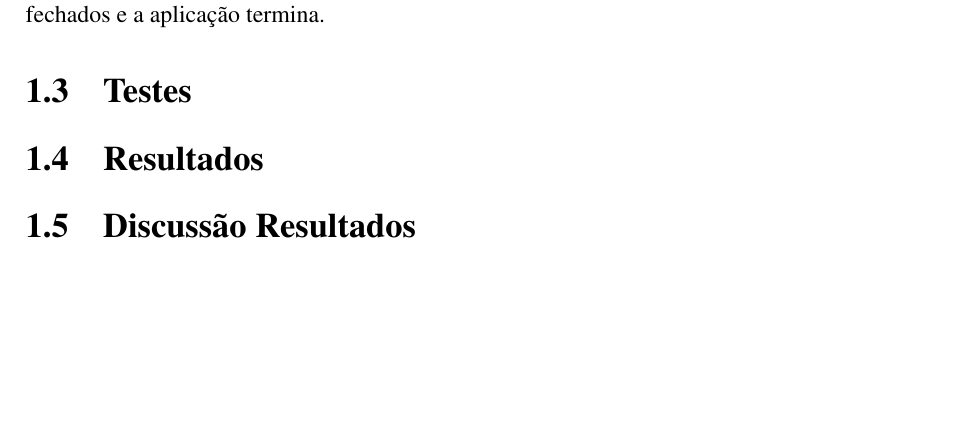
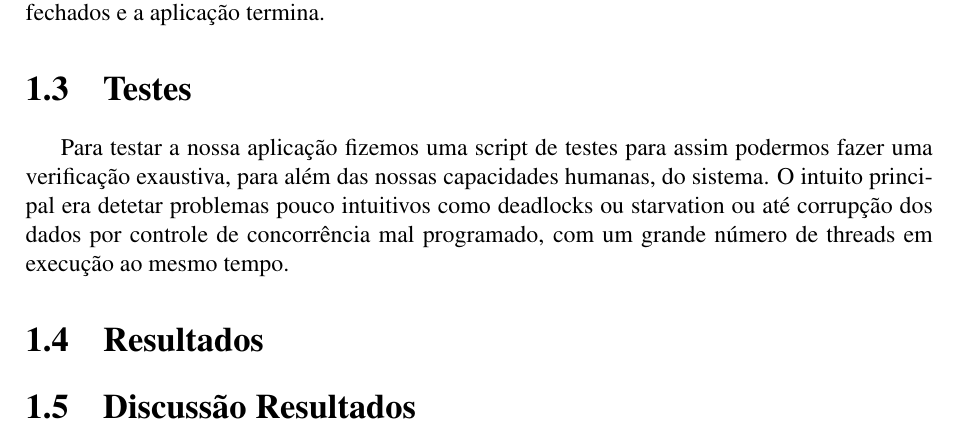
Before and after one commit to b-pereira/SD-2016, a LaTeX document (report/rel.tex, which reads report/chapters/corpo.tex): part of page 6 of 7, cut so that both start at the same text, the shorter picture padded with empty space. Compiled offline with pdfLaTeX.

Commit message:
atualiza relatorio

```diff
--- a/report/chapters/corpo.tex
+++ b/report/chapters/corpo.tex
@@ -36,6 +36,7 @@ Caso o utilizador opte por sair o seu escritor, o seu leitor e a sua ligação a
 
 \section{Testes}
 
+Para testar a nossa aplicação fizemos uma script de testes para assim podermos fazer uma verificação exaustiva, para além das nossas capacidades humanas, do sistema. O intuito principal era detetar problemas pouco intuitivos como deadlocks ou starvation ou até corrupção dos dados por controle de concorrência mal programado, com um grande número de threads em execução ao mesmo tempo.
 
 \section{Resultados}
 
```
